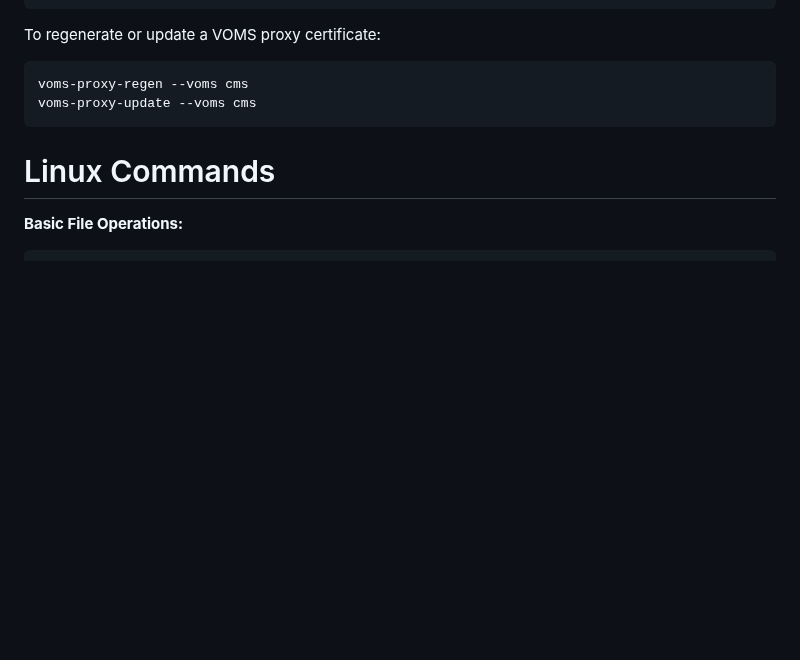
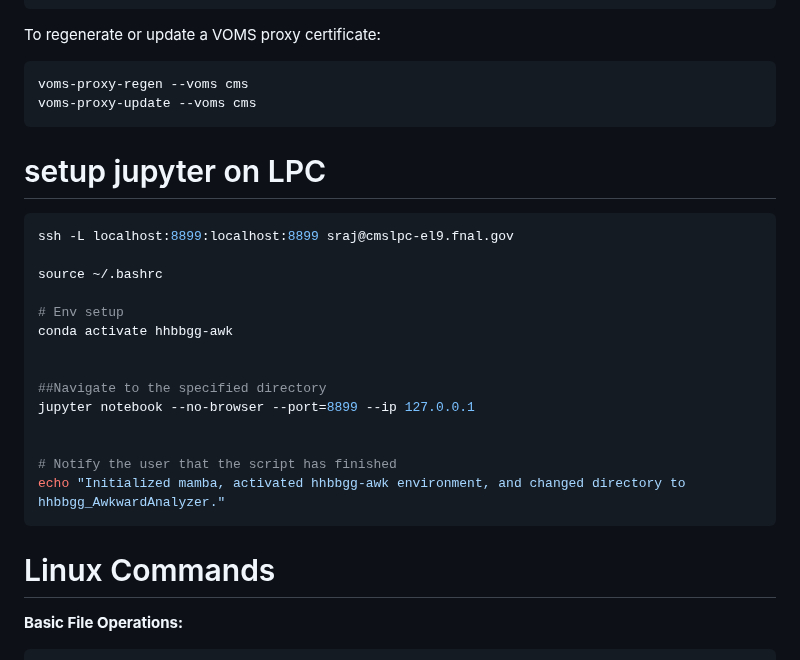
Before and after one commit to raj2022/hhbbgg_AwkwardAnalyzer, a Markdown page: command.md, the part around one of its changes. Drawn GitHub-style; blank space fills up the shorter version.

````diff
--- a/command.md
+++ b/command.md
@@ -133,6 +176,23 @@ voms-proxy-regen --voms cms
 voms-proxy-update --voms cms
 ```
 
+# setup jupyter on LPC
+```bash
+ssh -L localhost:8899:localhost:8899 sraj@cmslpc-el9.fnal.gov
+
+source ~/.bashrc
+
+# Env setup
+conda activate hhbbgg-awk
+
+
+##Navigate to the specified directory
+jupyter notebook --no-browser --port=8899 --ip 127.0.0.1
+
+
+# Notify the user that the script has finished
+echo "Initialized mamba, activated hhbbgg-awk environment, and changed directory to hhbbgg_AwkwardAnalyzer."
+```
 
 
 
````
Also changed, not shown: other parts of command.md (+43 -0 lines).
